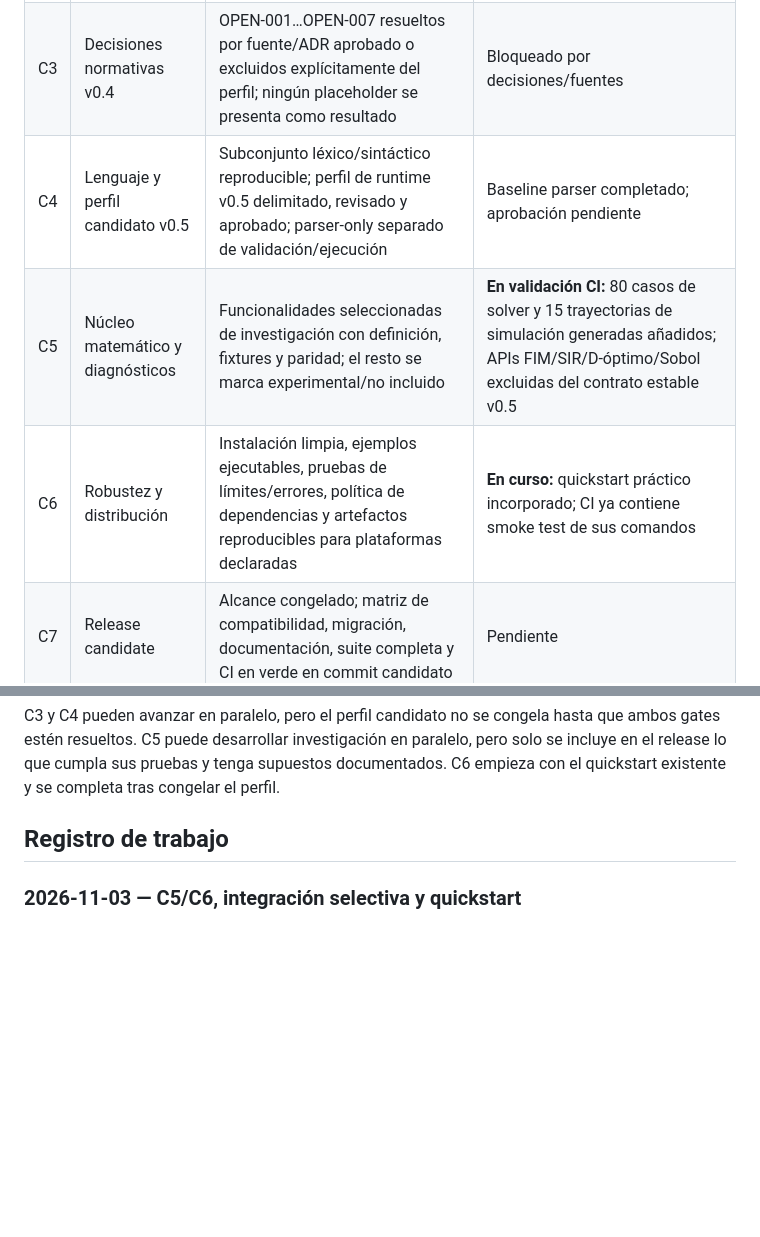
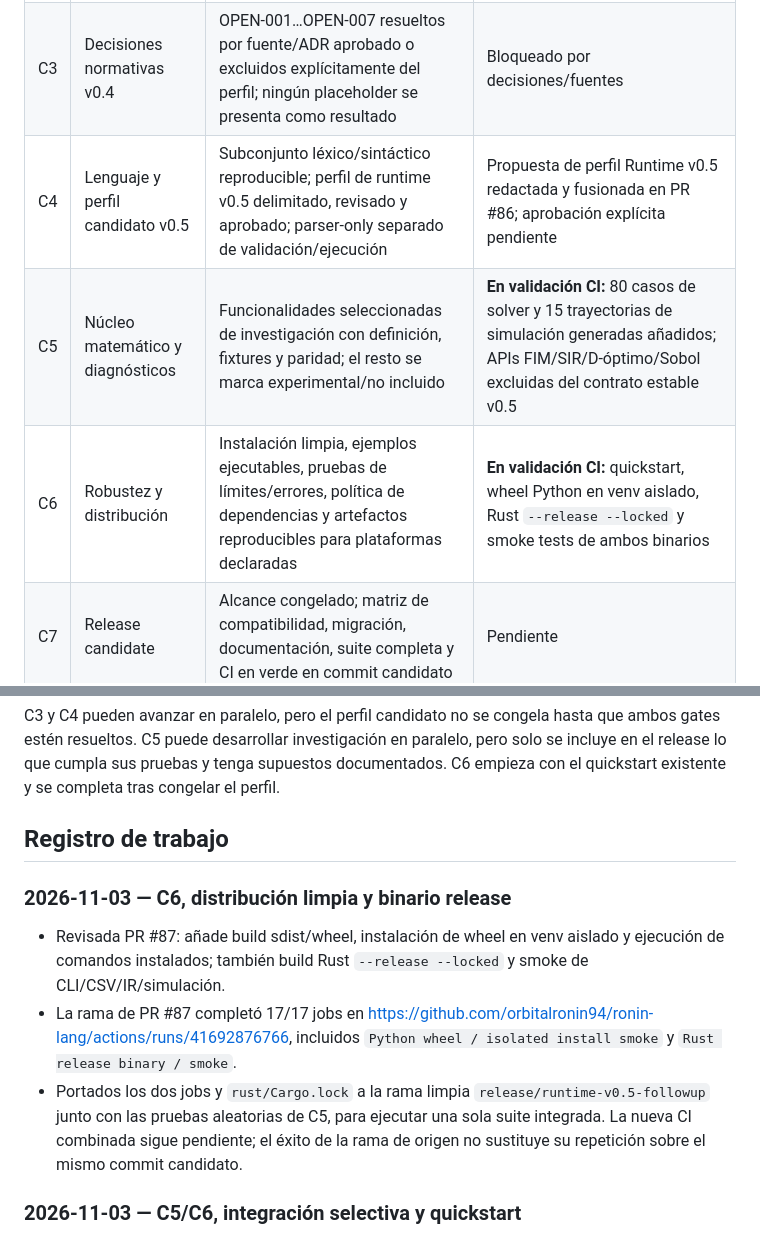
Before and after one commit to orbitalronin94/ronin-lang, a Markdown page: docs/runtime-v0.5-release-plan.md, 2 parts joined by grey strips. GitHub-like rendering; blank space fills up the shorter version.

Commit message:
docs: record v0.5 profile and clean distribution gates

```diff
--- a/docs/runtime-v0.5-release-plan.md
+++ b/docs/runtime-v0.5-release-plan.md
@@ -19,9 +19,9 @@ Los elementos que dependan de una decisión normativa del autor se preparan como
 | C1 | Cierre de evidencia v0.2 | Cada requisito del perfil candidato tiene estado correcto, evidencia concreta y referencias válidas; matriz y catálogo se validan en CI | En curso |
 | C2 | Contrato compartido v0.3 | CLI, errores, selección, CSV, IR y comportamiento Python/Rust cubiertos por pruebas de integración/paridad; diferencias intencionadas documentadas | **Completado para el contrato documentado** |
 | C3 | Decisiones normativas v0.4 | OPEN-001…OPEN-007 resueltos por fuente/ADR aprobado o excluidos explícitamente del perfil; ningún placeholder se presenta como resultado | Bloqueado por decisiones/fuentes |
-| C4 | Lenguaje y perfil candidato v0.5 | Subconjunto léxico/sintáctico reproducible; perfil de runtime v0.5 delimitado, revisado y aprobado; parser-only separado de validación/ejecución | Baseline parser completado; aprobación pendiente |
+| C4 | Lenguaje y perfil candidato v0.5 | Subconjunto léxico/sintáctico reproducible; perfil de runtime v0.5 delimitado, revisado y aprobado; parser-only separado de validación/ejecución | Propuesta de perfil Runtime v0.5 redactada y fusionada en PR #86; aprobación explícita pendiente |
 | C5 | Núcleo matemático y diagnósticos | Funcionalidades seleccionadas de investigación con definición, fixtures y paridad; el resto se marca experimental/no incluido | **En validación CI:** 80 casos de solver y 15 trayectorias de simulación generadas añadidos; APIs FIM/SIR/D-óptimo/Sobol excluidas del contrato estable v0.5 |
-| C6 | Robustez y distribución | Instalación limpia, ejemplos ejecutables, pruebas de límites/errores, política de dependencias y artefactos reproducibles para plataformas declaradas | **En curso:** quickstart práctico incorporado; CI ya contiene smoke test de sus comandos |
+| C6 | Robustez y distribución | Instalación limpia, ejemplos ejecutables, pruebas de límites/errores, política de dependencias y artefactos reproducibles para plataformas declaradas | **En validación CI:** quickstart, wheel Python en venv aislado, Rust `--release --locked` y smoke tests de ambos binarios |
 | C7 | Release candidate | Alcance congelado; matriz de compatibilidad, migración, documentación, suite completa y CI en verde en commit candidato | Pendiente |
 | C8 | Declaración v0.5.0 | Tag/release, notas, artefactos, hashes y limitaciones publicados; ningún bloqueo crítico abierto | Pendiente |
 
@@ -128,6 +128,12 @@ Cada unidad debe tener contrato matemático, supuestos, límites, fixtures, prue
 C3 y C4 pueden avanzar en paralelo, pero el perfil candidato no se congela hasta que ambos gates estén resueltos. C5 puede desarrollar investigación en paralelo, pero solo se incluye en el release lo que cumpla sus pruebas y tenga supuestos documentados. C6 empieza con el quickstart existente y se completa tras congelar el perfil.
 
 ## Registro de trabajo
+### 2026-11-03 — C6, distribución limpia y binario release
+
+- Revisada PR #87: añade build sdist/wheel, instalación de wheel en venv aislado y ejecución de comandos instalados; también build Rust `--release --locked` y smoke de CLI/CSV/IR/simulación.
+- La rama de PR #87 completó 17/17 jobs en https://github.com/orbitalronin94/ronin-lang/actions/runs/41692876766, incluidos `Python wheel / isolated install smoke` y `Rust release binary / smoke`.
+- Portados los dos jobs y `rust/Cargo.lock` a la rama limpia `release/runtime-v0.5-followup` junto con las pruebas aleatorias de C5, para ejecutar una sola suite integrada. La nueva CI combinada sigue pendiente; el éxito de la rama de origen no sustituye su repetición sobre el mismo commit candidato.
+
 ### 2026-11-03 — C5/C6, integración selectiva y quickstart
 
 - Revisada PR #35 como fuente de mejoras de investigación. Se decidió no importar al runtime estable v0.5 las APIs nuevas de FIM/Jacobiano, SIR, D-óptimo y Sobol: son herramientas con entradas/supuestos externos y requieren contrato y revisión separados. Alcance registrado en [research-integration-scope-v0.5.md](research-integration-scope-v0.5.md).
```
